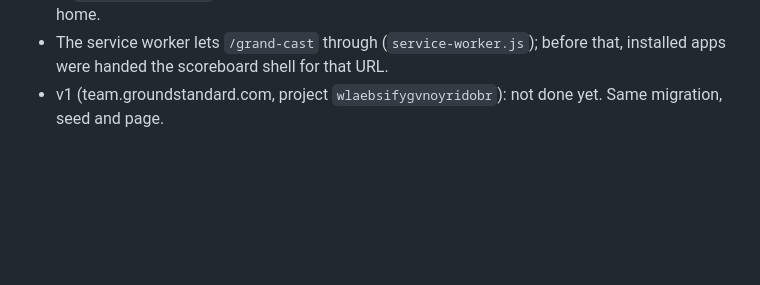
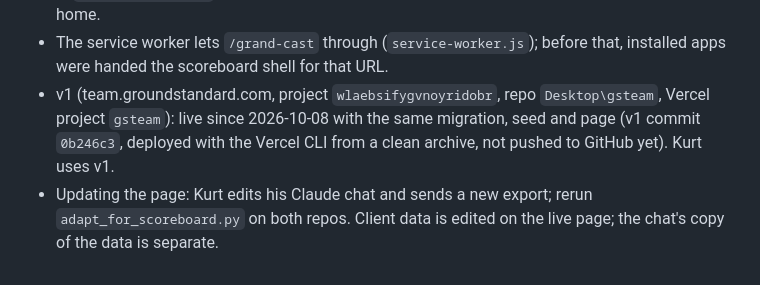
Before and after one commit to groundstandard/gsteam-v2, a Markdown page: CLAUDE.md, the part around the change. GitHub-like rendering; blank space fills up the shorter version.

Commit message:
docs(grand-cast): v1 is live too, and how Kurt's updates come in
Co-Authored-By: Claude Opus 5.5 <noreply@anthropic.com>

```diff
--- a/CLAUDE.md
+++ b/CLAUDE.md
@@ -171,4 +171,8 @@ scoreboard at **/grand-cast/**, on the scoreboard's own Supabase project and sig
   `src/app-shell.jsx`; the phone tab bar skips it). The page has a "← Scoreboard" pill back home.
 - The service worker lets `/grand-cast` through (`service-worker.js`); before that, installed apps were handed
   the scoreboard shell for that URL.
-- v1 (team.groundstandard.com, project `wlaebsifygvnoyridobr`): not done yet. Same migration, seed and page.
+- v1 (team.groundstandard.com, project `wlaebsifygvnoyridobr`, repo `Desktop\gsteam`, Vercel project `gsteam`): live
+  since 2026-10-08 with the same migration, seed and page (v1 commit `0b246c3`, deployed with the Vercel CLI from a
+  clean archive, not pushed to GitHub yet). Kurt uses v1.
+- Updating the page: Kurt edits his Claude chat and sends a new export; rerun `adapt_for_scoreboard.py` on both repos.
+  Client data is edited on the live page; the chat's copy of the data is separate.
```
